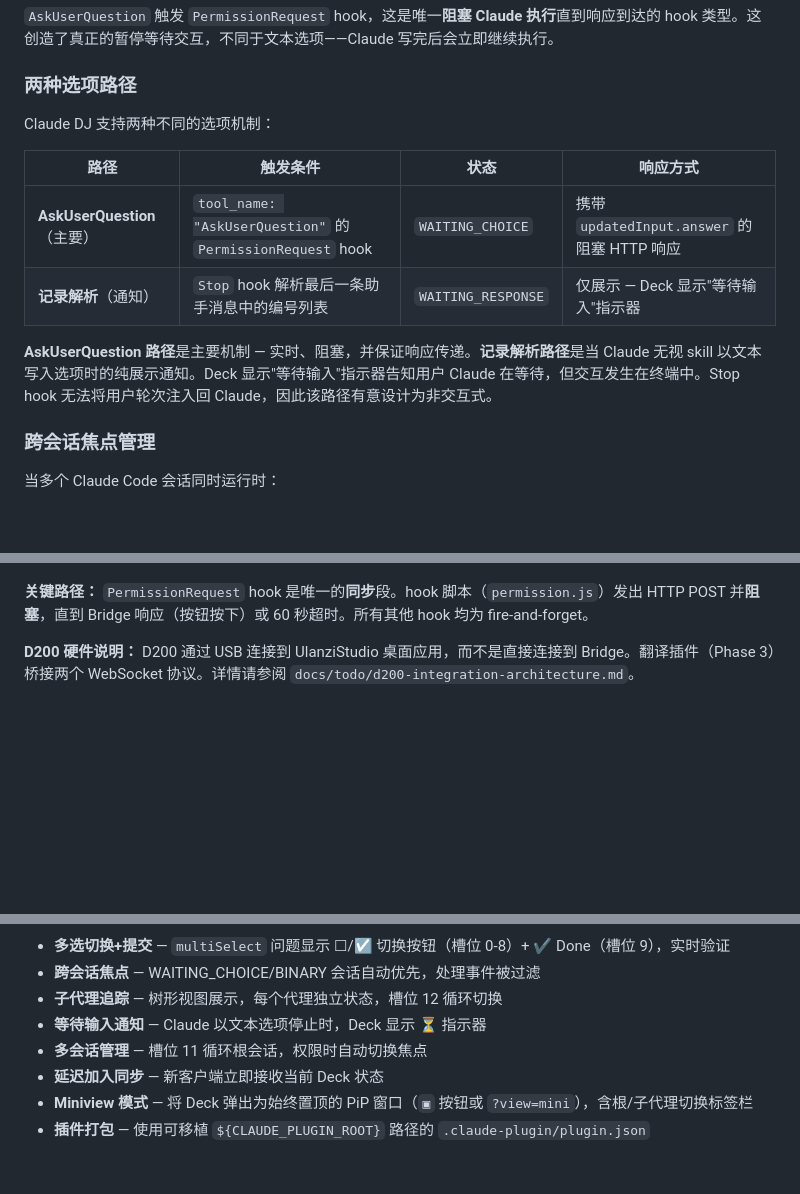
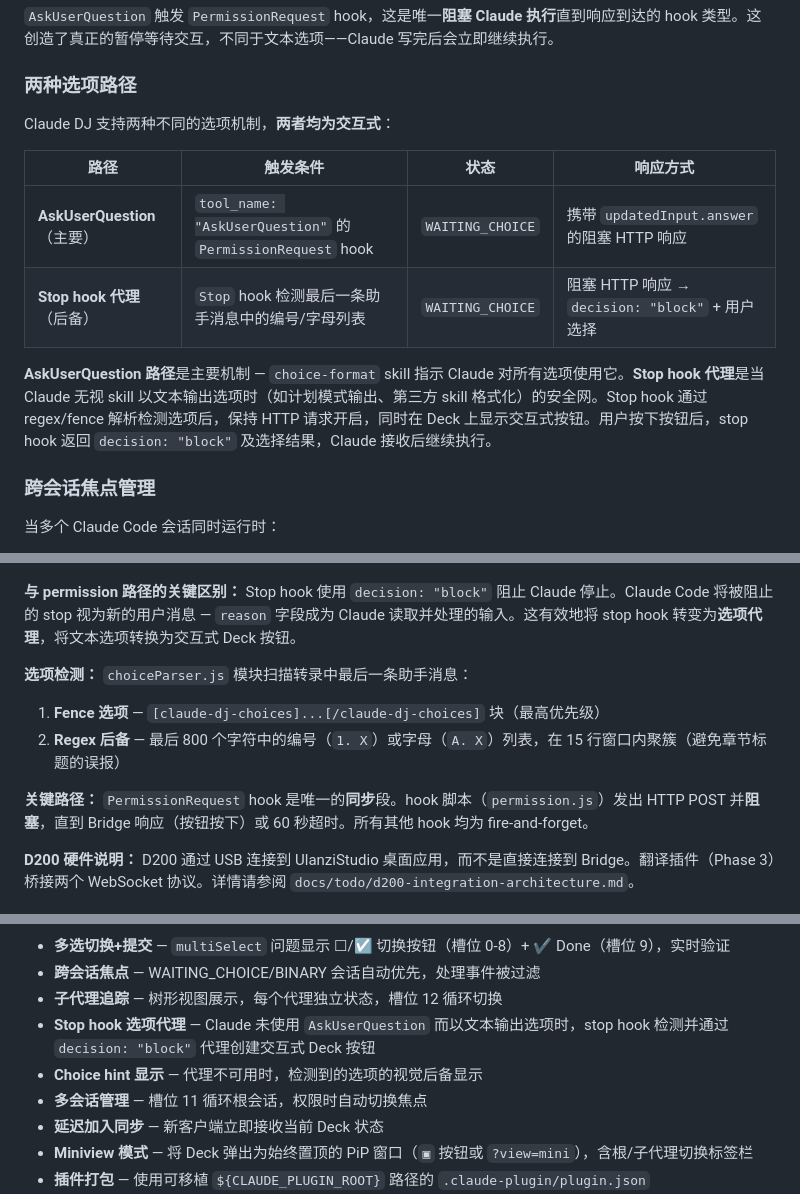
Before and after one commit to whyjp/claude-dj, a Markdown page: README.zh.md, 3 parts joined by grey strips. GitHub-like rendering; blank space fills up the shorter version.

```diff
--- a/README.zh.md
+++ b/README.zh.md
@@ -183,14 +183,14 @@ Claude DJ 安装了一个 **`choice-format` skill**（`skills/choice-format/SKIL
 
 ### 两种选项路径
 
-Claude DJ 支持两种不同的选项机制：
+Claude DJ 支持两种不同的选项机制，**两者均为交互式**：
 
 | 路径 | 触发条件 | 状态 | 响应方式 |
 |------|---------|-------|-----------------|
 | **AskUserQuestion**（主要） | `tool_name: "AskUserQuestion"` 的 `PermissionRequest` hook | `WAITING_CHOICE` | 携带 `updatedInput.answer` 的阻塞 HTTP 响应 |
-| **记录解析**（通知） | `Stop` hook 解析最后一条助手消息中的编号列表 | `WAITING_RESPONSE` | 仅展示 — Deck 显示"等待输入"指示器 |
+| **Stop hook 代理**（后备） | `Stop` hook 检测最后一条助手消息中的编号/字母列表 | `WAITING_CHOICE` | 阻塞 HTTP 响应 → `decision: "block"` + 用户选择 |
 
-**AskUserQuestion 路径**是主要机制 — 实时、阻塞，并保证响应传递。**记录解析路径**是当 Claude 无视 skill 以文本写入选项时的纯展示通知。Deck 显示"等待输入"指示器告知用户 Claude 在等待，但交互发生在终端中。Stop hook 无法将用户轮次注入回 Claude，因此该路径有意设计为非交互式。
+**AskUserQuestion 路径**是主要机制 — `choice-format` skill 指示 Claude 对所有选项使用它。**Stop hook 代理**是当 Claude 无视 skill 以文本输出选项时（如计划模式输出、第三方 skill 格式化）的安全网。Stop hook 通过 regex/fence 解析检测选项后，保持 HTTP 请求开启，同时在 Deck 上显示交互式按钮。用户按下按钮后，stop hook 返回 `decision: "block"` 及选择结果，Claude 接收后继续执行。
 
 ### 跨会话焦点管理
 
@@ -347,3 +380,9 @@ sequenceDiagram
+**与 permission 路径的关键区别：** Stop hook 使用 `decision: "block"` 阻止 Claude 停止。Claude Code 将被阻止的 stop 视为新的用户消息 — `reason` 字段成为 Claude 读取并处理的输入。这有效地将 stop hook 转变为**选项代理**，将文本选项转换为交互式 Deck 按钮。
+
+**选项检测：** `choiceParser.js` 模块扫描转录中最后一条助手消息：
+1. **Fence 选项** — `[claude-dj-choices]...[/claude-dj-choices]` 块（最高优先级）
+2. **Regex 后备** — 最后 800 个字符中的编号（`1. X`）或字母（`A. X`）列表，在 15 行窗口内聚簇（避免章节标题的误报）
+
 **关键路径：** `PermissionRequest` hook 是唯一的**同步**段。hook 脚本（`permission.js`）发出 HTTP POST 并**阻塞**，直到 Bridge 响应（按钮按下）或 60 秒超时。所有其他 hook 均为 fire-and-forget。
 
 **D200 硬件说明：** D200 通过 USB 连接到 UlanziStudio 桌面应用，而不是直接连接到 Bridge。翻译插件（Phase 3）桥接两个 WebSocket 协议。详情请参阅 `docs/todo/d200-integration-architecture.md`。
@@ -425,7 +464,8 @@ Row 2: [10:count] [11:session] [12:agent] [Info Display]
 - **多选切换+提交** — `multiSelect` 问题显示 ☐/☑ 切换按钮（槽位 0-8）+ ✔ Done（槽位 9），实时验证
 - **跨会话焦点** — WAITING_CHOICE/BINARY 会话自动优先，处理事件被过滤
 - **子代理追踪** — 树形视图展示，每个代理独立状态，槽位 12 循环切换
-- **等待输入通知** — Claude 以文本选项停止时，Deck 显示 ⏳ 指示器
+- **Stop hook 选项代理** — Claude 未使用 `AskUserQuestion` 而以文本输出选项时，stop hook 检测并通过 `decision: "block"` 代理创建交互式 Deck 按钮
+- **Choice hint 显示** — 代理不可用时，检测到的选项的视觉后备显示
 - **多会话管理** — 槽位 11 循环根会话，权限时自动切换焦点
 - **延迟加入同步** — 新客户端立即接收当前 Deck 状态
 - **Miniview 模式** — 将 Deck 弹出为始终置顶的 PiP 窗口（`▣` 按钮或 `?view=mini`），含根/子代理切换标签栏
```
Also changed, not shown: other parts of README.zh.md (+35 -2 lines), README.ko.md (+46 -6 lines).
